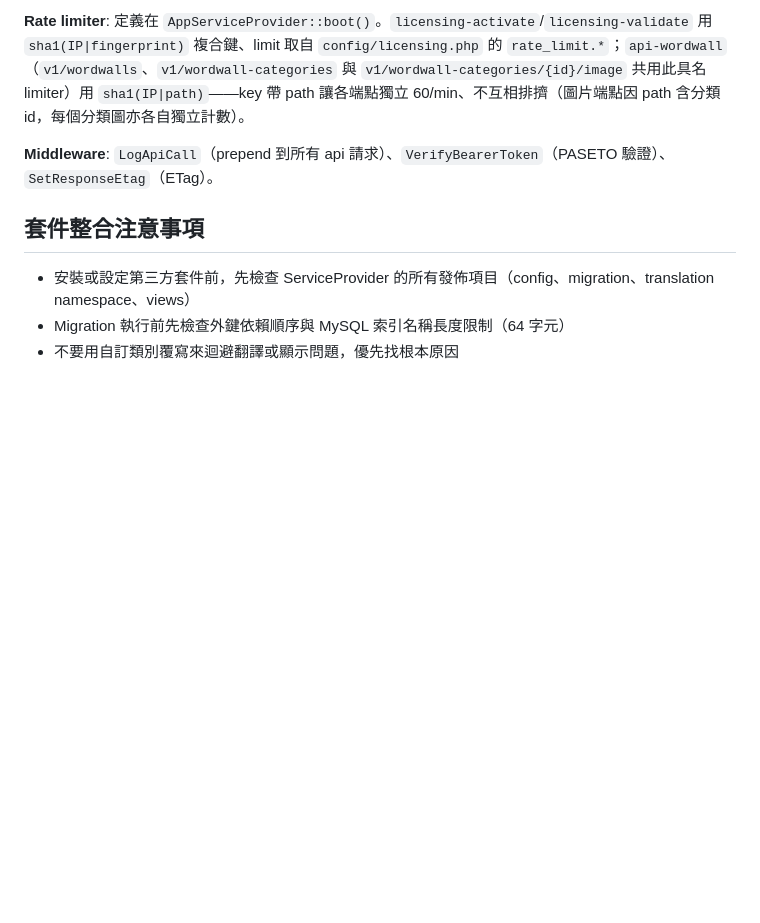
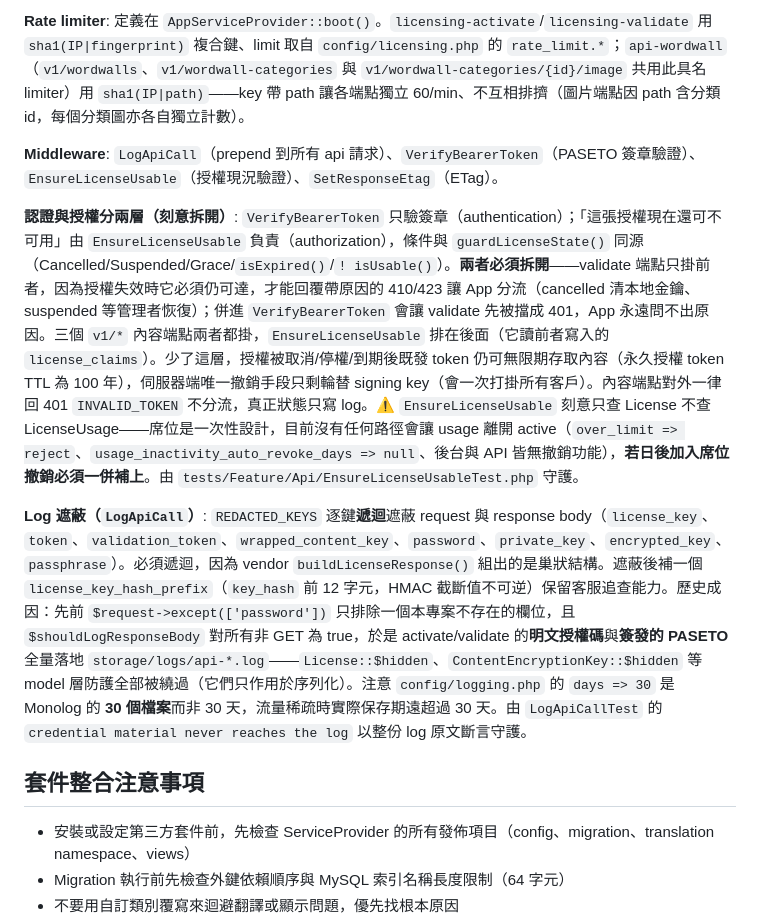
Before and after one commit to ttnppedr/wilson-e-book-admin, a Markdown page: CLAUDE.md, the part around one of its changes. Rendered like a GitHub page; blank space fills up the shorter version.

```diff
--- a/CLAUDE.md
+++ b/CLAUDE.md
@@ -45,7 +45,11 @@ Wilson 電子書管理後台，基於 Laravel 13 + Filament v5 建構，整合 `
 
 **Rate limiter**: 定義在 `AppServiceProvider::boot()`。`licensing-activate`/`licensing-validate` 用 `sha1(IP|fingerprint)` 複合鍵、limit 取自 `config/licensing.php` 的 `rate_limit.*`；`api-wordwall`（`v1/wordwalls`、`v1/wordwall-categories` 與 `v1/wordwall-categories/{id}/image` 共用此具名 limiter）用 `sha1(IP|path)`——key 帶 path 讓各端點獨立 60/min、不互相排擠（圖片端點因 path 含分類 id，每個分類圖亦各自獨立計數）。
 
-**Middleware**: `LogApiCall`（prepend 到所有 api 請求）、`VerifyBearerToken`（PASETO 驗證）、`SetResponseEtag`（ETag）。
+**Middleware**: `LogApiCall`（prepend 到所有 api 請求）、`VerifyBearerToken`（PASETO 簽章驗證）、`EnsureLicenseUsable`（授權現況驗證）、`SetResponseEtag`（ETag）。
+
+**認證與授權分兩層（刻意拆開）**: `VerifyBearerToken` 只驗簽章（authentication）；「這張授權現在還可不可用」由 `EnsureLicenseUsable` 負責（authorization），條件與 `guardLicenseState()` 同源（Cancelled/Suspended/Grace/`isExpired()`/`! isUsable()`）。**兩者必須拆開**——validate 端點只掛前者，因為授權失效時它必須仍可達，才能回覆帶原因的 410/423 讓 App 分流（cancelled 清本地金鑰、suspended 等管理者恢復）；併進 `VerifyBearerToken` 會讓 validate 先被擋成 401，App 永遠問不出原因。三個 `v1/*` 內容端點兩者都掛，`EnsureLicenseUsable` 排在後面（它讀前者寫入的 `license_claims`）。少了這層，授權被取消/停權/到期後既發 token 仍可無限期存取內容（永久授權 token TTL 為 100 年），伺服器端唯一撤銷手段只剩輪替 signing key（會一次打掛所有客戶）。內容端點對外一律回 401 `INVALID_TOKEN` 不分流，真正狀態只寫 log。⚠️ `EnsureLicenseUsable` 刻意只查 License 不查 LicenseUsage——席位是一次性設計，目前沒有任何路徑會讓 usage 離開 active（`over_limit => reject`、`usage_inactivity_auto_revoke_days => null`、後台與 API 皆無撤銷功能），**若日後加入席位撤銷必須一併補上**。由 `tests/Feature/Api/EnsureLicenseUsableTest.php` 守護。
+
+**Log 遮蔽（`LogApiCall`）**: `REDACTED_KEYS` 逐鍵**遞迴**遮蔽 request 與 response body（`license_key`、`token`、`validation_token`、`wrapped_content_key`、`password`、`private_key`、`encrypted_key`、`passphrase`）。必須遞迴，因為 vendor `buildLicenseResponse()` 組出的是巢狀結構。遮蔽後補一個 `license_key_hash_prefix`（`key_hash` 前 12 字元，HMAC 截斷值不可逆）保留客服追查能力。歷史成因：先前 `$request->except(['password'])` 只排除一個本專案不存在的欄位，且 `$shouldLogResponseBody` 對所有非 GET 為 true，於是 activate/validate 的**明文授權碼**與**簽發的 PASETO** 全量落地 `storage/logs/api-*.log`——`License::$hidden`、`ContentEncryptionKey::$hidden` 等 model 層防護全部被繞過（它們只作用於序列化）。注意 `config/logging.php` 的 `days => 30` 是 Monolog 的 **30 個檔案**而非 30 天，流量稀疏時實際保存期遠超過 30 天。由 `LogApiCallTest` 的 `credential material never reaches the log` 以整份 log 原文斷言守護。
 
 ## 套件整合注意事項
 
```
Also changed, not shown: other parts of CLAUDE.md (+9 -3 lines).
